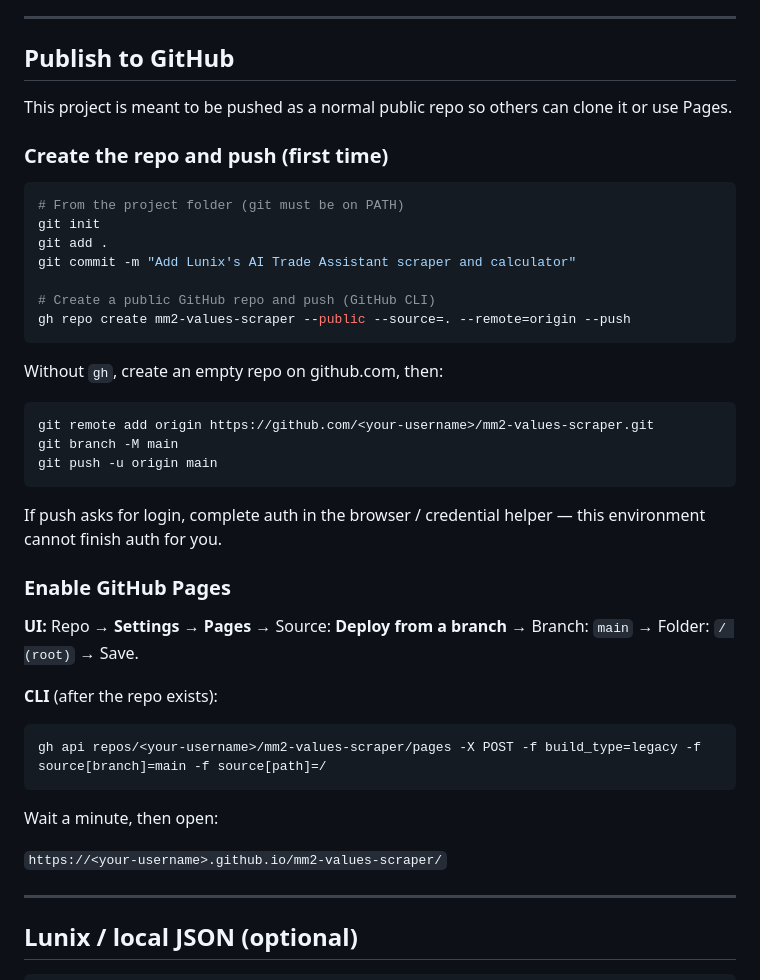
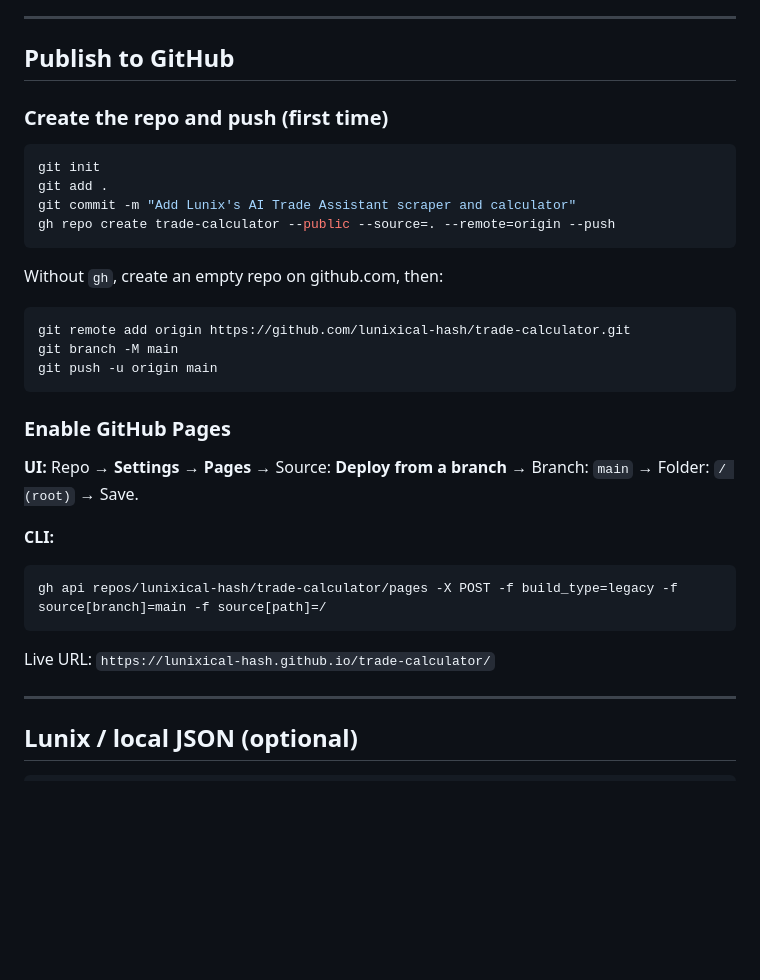
Before and after one commit to lunixical-hash/trade-calculator, a Markdown page: README.md, the part around one of its changes. GitHub-like rendering; blank space fills up the shorter version.

Commit message:
Rename repo references to trade-calculator and update live URLs.
Co-authored-by: Cursor <cursoragent@cursor.com>

````diff
--- a/README.md
+++ b/README.md
@@ -103,43 +102,34 @@ Left = website name, right = exact MM2 inventory name.
 
 ## Publish to GitHub
 
-This project is meant to be pushed as a normal public repo so others can clone it or use Pages.
-
 ### Create the repo and push (first time)
 
 ```powershell
-# From the project folder (git must be on PATH)
 git init
 git add .
 git commit -m "Add Lunix's AI Trade Assistant scraper and calculator"
-
-# Create a public GitHub repo and push (GitHub CLI)
-gh repo create mm2-values-scraper --public --source=. --remote=origin --push
+gh repo create trade-calculator --public --source=. --remote=origin --push
 ```
 
 Without `gh`, create an empty repo on github.com, then:
 
 ```powershell
-git remote add origin https://github.com/<your-username>/mm2-values-scraper.git
+git remote add origin https://github.com/lunixical-hash/trade-calculator.git
 git branch -M main
 git push -u origin main
 ```
-
-If push asks for login, complete auth in the browser / credential helper — this environment cannot finish auth for you.
 
 ### Enable GitHub Pages
 
 **UI:** Repo → **Settings** → **Pages** → Source: **Deploy from a branch** → Branch: `main` → Folder: `/ (root)` → Save.
 
-**CLI** (after the repo exists):
+**CLI:**
 
 ```powershell
-gh api repos/<your-username>/mm2-values-scraper/pages -X POST -f build_type=legacy -f source[branch]=main -f source[path]=/
+gh api repos/lunixical-hash/trade-calculator/pages -X POST -f build_type=legacy -f source[branch]=main -f source[path]=/
 ```
 
-Wait a minute, then open:
-
-`https://<your-username>.github.io/mm2-values-scraper/`
+Live URL: `https://lunixical-hash.github.io/trade-calculator/`
 
 ---
 
````
Also changed, not shown: other parts of README.md (+7 -8 lines).
